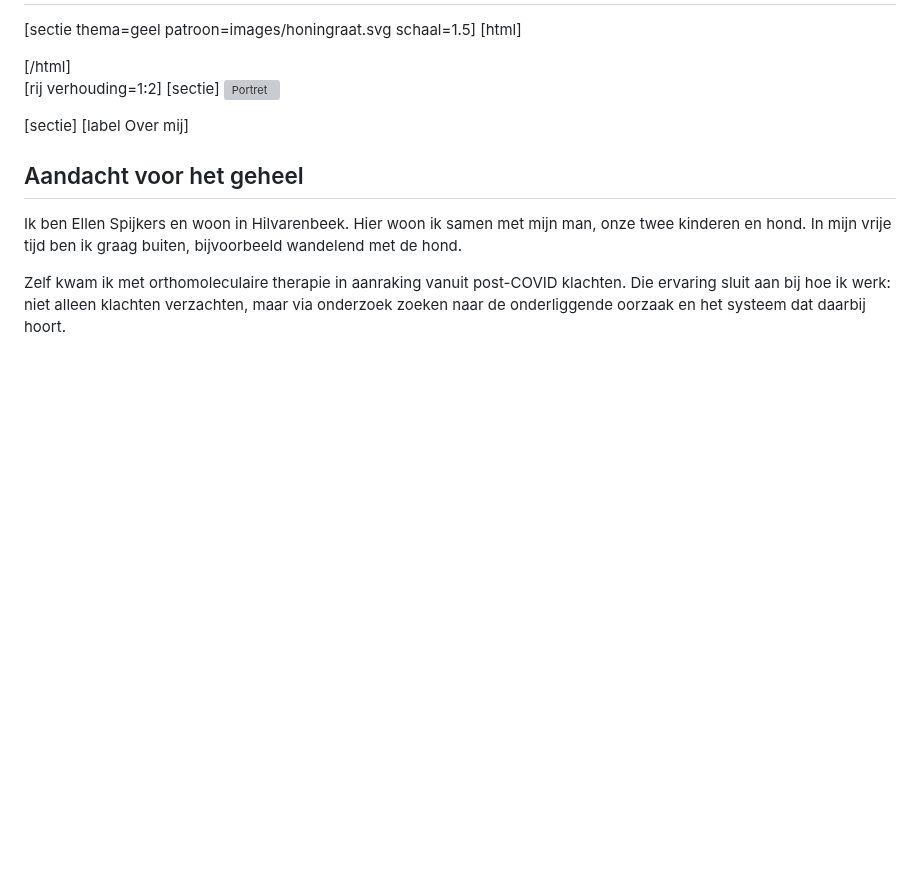
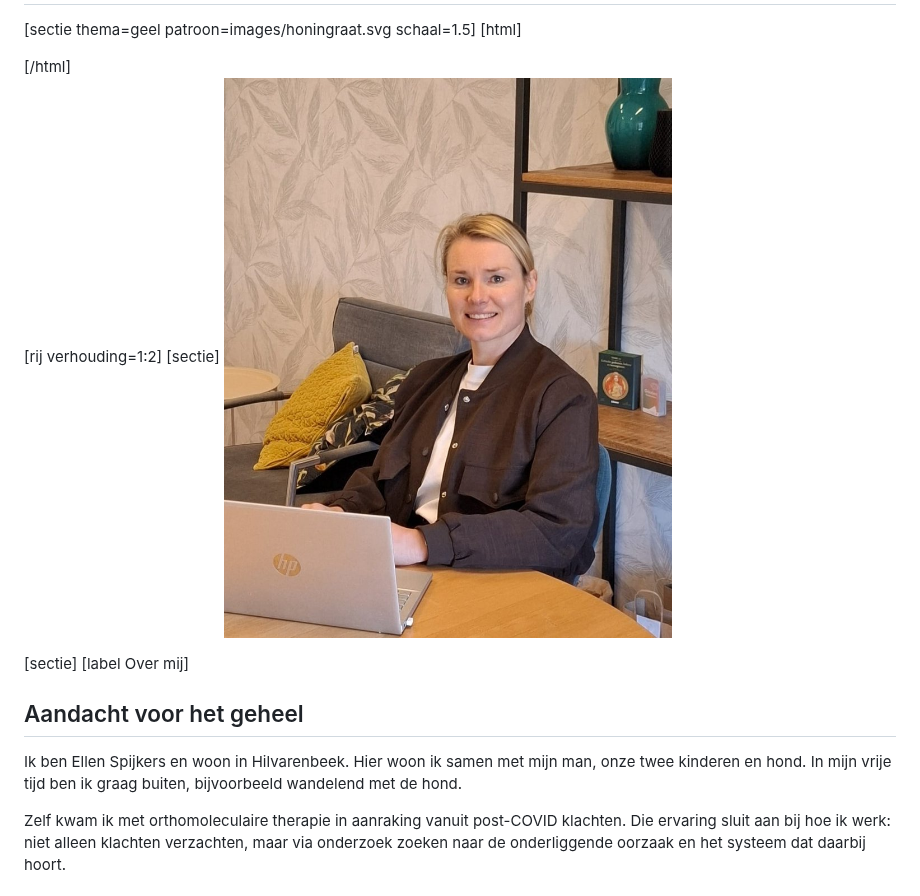
Before and after one commit to koenfranken/PraktijkJouwLagom, a Markdown page: index.md, the part around the change. Rendered like a GitHub page; blank space fills up the shorter version; grey boxes are pictures that could not be loaded.

```diff
--- a/index.md
+++ b/index.md
@@ -118,7 +118,7 @@ Kun je onverhoopt niet komen? Laat het me dan uiterlijk 24 uur van tevoren weten
 
 [rij verhouding=1:2]
 [sectie]
-![Portret](images/portret.svg)
+![Ellen Spijkers, orthomoleculair therapeut in Hilvarenbeek](images/ellen-ruimer.jpg)
 
 [sectie]
 [label Over mij]
```
